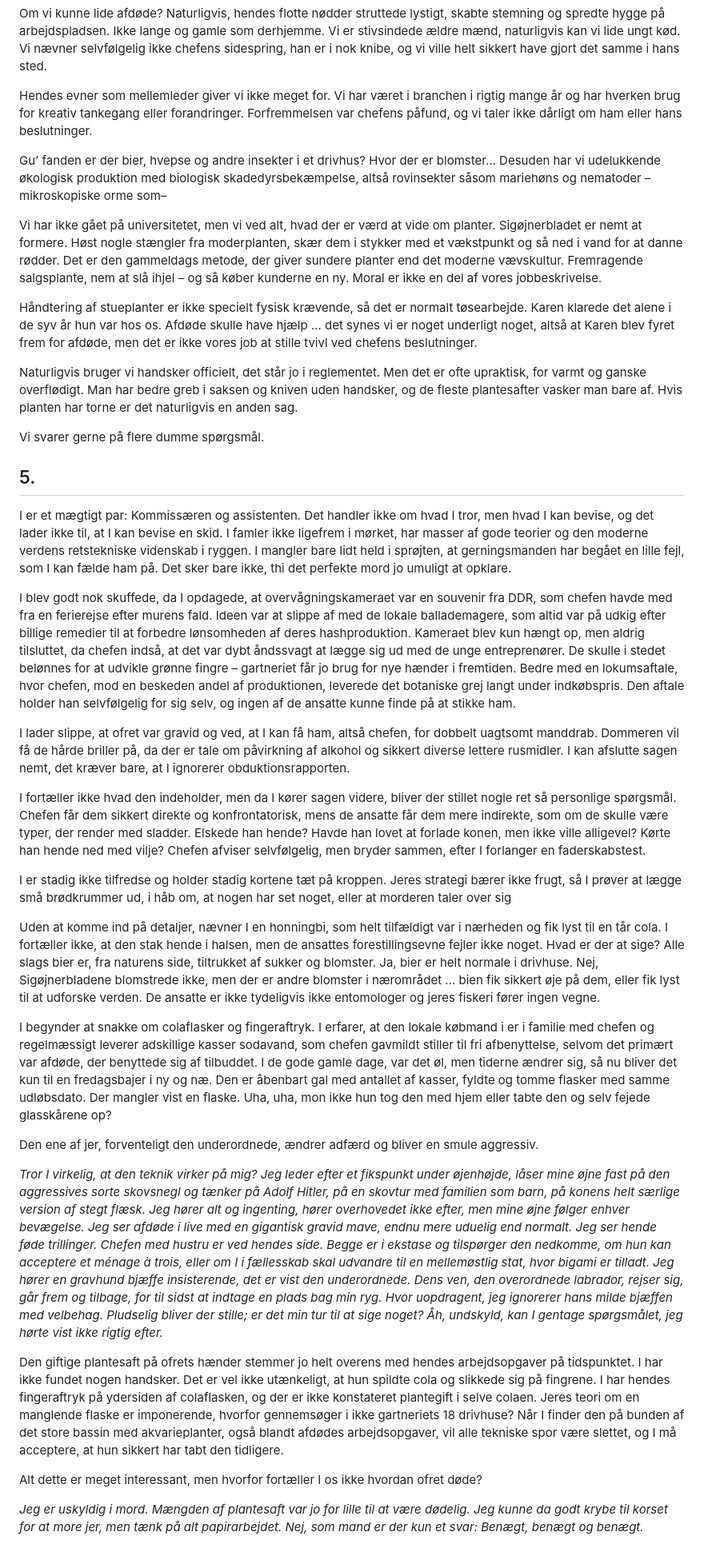
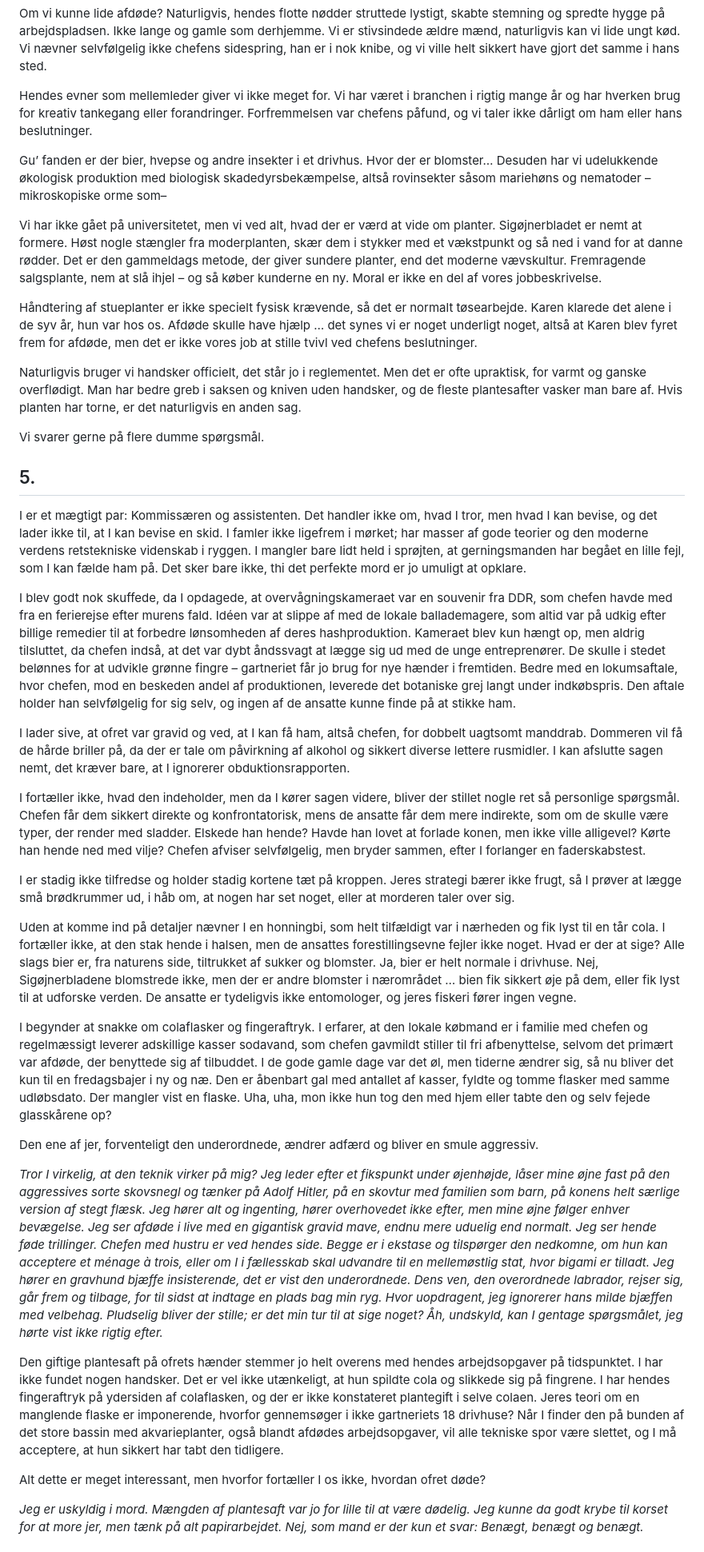
Before and after one commit to spamd42/fiction, a Markdown page: 1999; den skinhellige ko.md, the part around one of its changes. Shown at 80% size. Rendered like a GitHub page.

```diff
--- a/1999; den skinhellige ko.md
+++ b/1999; den skinhellige ko.md
@@ -84,39 +84,39 @@ Om vi kunne lide afdøde? Naturligvis, hendes flotte nødder struttede lystigt,
 
 Hendes evner som mellemleder giver vi ikke meget for. Vi har været i branchen i rigtig mange år og har hverken brug for kreativ tankegang eller forandringer. Forfremmelsen var chefens påfund, og vi taler ikke dårligt om ham eller hans beslutninger.
 
-Gu’ fanden er der bier, hvepse og andre insekter i et drivhus? Hvor der er blomster… Desuden har vi udelukkende økologisk produktion med biologisk skadedyrsbekæmpelse, altså rovinsekter såsom mariehøns og nematoder – mikroskopiske orme som–
+Gu’ fanden er der bier, hvepse og andre insekter i et drivhus. Hvor der er blomster… Desuden har vi udelukkende økologisk produktion med biologisk skadedyrsbekæmpelse, altså rovinsekter såsom mariehøns og nematoder – mikroskopiske orme som–
 
-Vi har ikke gået på universitetet, men vi ved alt, hvad der er værd at vide om planter. Sigøjnerbladet er nemt at formere. Høst nogle stængler fra moderplanten, skær dem i stykker med et vækstpunkt og så ned i vand for at danne rødder. Det er den gammeldags metode, der giver sundere planter end det moderne vævskultur. Fremragende salgsplante, nem at slå ihjel – og så køber kunderne en ny. Moral er ikke en del af vores jobbeskrivelse.
+Vi har ikke gået på universitetet, men vi ved alt, hvad der er værd at vide om planter. Sigøjnerbladet er nemt at formere. Høst nogle stængler fra moderplanten, skær dem i stykker med et vækstpunkt og så ned i vand for at danne rødder. Det er den gammeldags metode, der giver sundere planter, end det moderne vævskultur. Fremragende salgsplante, nem at slå ihjel – og så køber kunderne en ny. Moral er ikke en del af vores jobbeskrivelse.
 
-Håndtering af stueplanter er ikke specielt fysisk krævende, så det er normalt tøsearbejde. Karen klarede det alene i de syv år hun var hos os. Afdøde skulle have hjælp … det synes vi er noget underligt noget, altså at Karen blev fyret frem for afdøde, men det er ikke vores job at stille tvivl ved chefens beslutninger.
+Håndtering af stueplanter er ikke specielt fysisk krævende, så det er normalt tøsearbejde. Karen klarede det alene i de syv år, hun var hos os. Afdøde skulle have hjælp … det synes vi er noget underligt noget, altså at Karen blev fyret frem for afdøde, men det er ikke vores job at stille tvivl ved chefens beslutninger.
 
-Naturligvis bruger vi handsker officielt, det står jo i reglementet. Men det er ofte upraktisk, for varmt og ganske overflødigt. Man har bedre greb i saksen og kniven uden handsker, og de fleste plantesafter vasker man bare af. Hvis planten har torne er det naturligvis en anden sag.
+Naturligvis bruger vi handsker officielt, det står jo i reglementet. Men det er ofte upraktisk, for varmt og ganske overflødigt. Man har bedre greb i saksen og kniven uden handsker, og de fleste plantesafter vasker man bare af. Hvis planten har torne, er det naturligvis en anden sag.
 
 Vi svarer gerne på flere dumme spørgsmål.
 
 ## 5\.
 
-I er et mægtigt par: Kommissæren og assistenten. Det handler ikke om hvad I tror, men hvad I kan bevise, og det lader ikke til, at I kan bevise en skid. I famler ikke ligefrem i mørket, har masser af gode teorier og den moderne verdens retstekniske videnskab i ryggen. I mangler bare lidt held i sprøjten, at gerningsmanden har begået en lille fejl, som I kan fælde ham på. Det sker bare ikke, thi det perfekte mord jo umuligt at opklare.
+I er et mægtigt par: Kommissæren og assistenten. Det handler ikke om, hvad I tror, men hvad I kan bevise, og det lader ikke til, at I kan bevise en skid. I famler ikke ligefrem i mørket; har masser af gode teorier og den moderne verdens retstekniske videnskab i ryggen. I mangler bare lidt held i sprøjten, at gerningsmanden har begået en lille fejl, som I kan fælde ham på. Det sker bare ikke, thi det perfekte mord er jo umuligt at opklare.
 
-I blev godt nok skuffede, da I opdagede, at overvågningskameraet var en souvenir fra DDR, som chefen havde med fra en ferierejse efter murens fald. Ideen var at slippe af med de lokale ballademagere, som altid var på udkig efter billige remedier til at forbedre lønsomheden af deres hashproduktion. Kameraet blev kun hængt op, men aldrig tilsluttet, da chefen indså, at det var dybt åndssvagt at lægge sig ud med de unge entreprenører. De skulle i stedet belønnes for at udvikle grønne fingre  – gartneriet får jo brug for nye hænder i fremtiden. Bedre med en lokumsaftale, hvor chefen, mod en beskeden andel af produktionen, leverede det botaniske grej langt under indkøbspris. Den aftale holder han selvfølgelig for sig selv, og ingen af de ansatte kunne finde på at stikke ham.
+I blev godt nok skuffede, da I opdagede, at overvågningskameraet var en souvenir fra DDR, som chefen havde med fra en ferierejse efter murens fald. Idéen var at slippe af med de lokale ballademagere, som altid var på udkig efter billige remedier til at forbedre lønsomheden af deres hashproduktion. Kameraet blev kun hængt op, men aldrig tilsluttet, da chefen indså, at det var dybt åndssvagt at lægge sig ud med de unge entreprenører. De skulle i stedet belønnes for at udvikle grønne fingre  – gartneriet får jo brug for nye hænder i fremtiden. Bedre med en lokumsaftale, hvor chefen, mod en beskeden andel af produktionen, leverede det botaniske grej langt under indkøbspris. Den aftale holder han selvfølgelig for sig selv, og ingen af de ansatte kunne finde på at stikke ham.
 
-I lader slippe, at ofret var gravid og ved, at I kan få ham, altså chefen, for dobbelt uagtsomt manddrab. Dommeren vil få de hårde briller på, da der er tale om påvirkning af alkohol og sikkert diverse lettere rusmidler. I kan afslutte sagen nemt, det kræver bare, at I ignorerer obduktionsrapporten.
+I lader sive, at ofret var gravid og ved, at I kan få ham, altså chefen, for dobbelt uagtsomt manddrab. Dommeren vil få de hårde briller på, da der er tale om påvirkning af alkohol og sikkert diverse lettere rusmidler. I kan afslutte sagen nemt, det kræver bare, at I ignorerer obduktionsrapporten.
 
-I fortæller ikke hvad den indeholder, men da I kører sagen videre, bliver der stillet nogle ret så personlige spørgsmål. Chefen får dem sikkert direkte og konfrontatorisk, mens de ansatte får dem mere indirekte, som om de skulle være typer, der render med sladder. Elskede han hende? Havde han lovet at forlade konen, men ikke ville alligevel? Kørte han hende ned med vilje? Chefen afviser selvfølgelig, men bryder sammen, efter I forlanger en faderskabstest.
+I fortæller ikke, hvad den indeholder, men da I kører sagen videre, bliver der stillet nogle ret så personlige spørgsmål. Chefen får dem sikkert direkte og konfrontatorisk, mens de ansatte får dem mere indirekte, som om de skulle være typer, der render med sladder. Elskede han hende? Havde han lovet at forlade konen, men ikke ville alligevel? Kørte han hende ned med vilje? Chefen afviser selvfølgelig, men bryder sammen, efter I forlanger en faderskabstest.
 
-I er stadig ikke tilfredse og holder stadig kortene tæt på kroppen. Jeres strategi bærer ikke frugt, så I prøver at lægge små brødkrummer ud, i håb om, at nogen har set noget, eller at morderen taler over sig
+I er stadig ikke tilfredse og holder stadig kortene tæt på kroppen. Jeres strategi bærer ikke frugt, så I prøver at lægge små brødkrummer ud, i håb om, at nogen har set noget, eller at morderen taler over sig.
 
-Uden at komme ind på detaljer, nævner I en honningbi, som helt tilfældigt var i nærheden og fik lyst til en tår cola. I fortæller ikke, at den stak hende i halsen, men de ansattes forestillingsevne fejler ikke noget. Hvad er der at sige? Alle slags bier er, fra naturens side, tiltrukket af sukker og blomster. Ja, bier er helt normale i drivhuse. Nej, Sigøjnerbladene blomstrede ikke, men der er andre blomster i nærområdet … bien fik sikkert øje på dem, eller fik lyst til at udforske verden. De ansatte er ikke tydeligvis ikke entomologer og jeres fiskeri fører ingen vegne.
+Uden at komme ind på detaljer nævner I en honningbi, som helt tilfældigt var i nærheden og fik lyst til en tår cola. I fortæller ikke, at den stak hende i halsen, men de ansattes forestillingsevne fejler ikke noget. Hvad er der at sige? Alle slags bier er, fra naturens side, tiltrukket af sukker og blomster. Ja, bier er helt normale i drivhuse. Nej, Sigøjnerbladene blomstrede ikke, men der er andre blomster i nærområdet … bien fik sikkert øje på dem, eller fik lyst til at udforske verden. De ansatte er tydeligvis ikke entomologer, og jeres fiskeri fører ingen vegne.
 
-I begynder at snakke om colaflasker og fingeraftryk. I erfarer, at den lokale købmand i er i familie med chefen og regelmæssigt leverer adskillige kasser sodavand, som chefen gavmildt stiller til fri afbenyttelse, selvom det primært var afdøde, der benyttede sig af tilbuddet. I de gode gamle dage, var det øl, men tiderne ændrer sig, så nu bliver det kun til en fredagsbajer i ny og næ. Den er åbenbart gal med antallet af kasser, fyldte og tomme flasker med samme udløbsdato. Der mangler vist en flaske. Uha, uha, mon ikke hun tog den med hjem eller tabte den og selv fejede glasskårene op?
+I begynder at snakke om colaflasker og fingeraftryk. I erfarer, at den lokale købmand er i familie med chefen og regelmæssigt leverer adskillige kasser sodavand, som chefen gavmildt stiller til fri afbenyttelse, selvom det primært var afdøde, der benyttede sig af tilbuddet. I de gode gamle dage var det øl, men tiderne ændrer sig, så nu bliver det kun til en fredagsbajer i ny og næ. Den er åbenbart gal med antallet af kasser, fyldte og tomme flasker med samme udløbsdato. Der mangler vist en flaske. Uha, uha, mon ikke hun tog den med hjem eller tabte den og selv fejede glasskårene op?
 
 Den ene af jer, forventeligt den underordnede, ændrer adfærd og bliver en smule aggressiv.
 
-*Tror I virkelig, at den teknik virker på mig? Jeg leder efter et fikspunkt under øjenhøjde, låser mine øjne fast på den aggressives sorte skovsnegl og tænker på Adolf Hitler, på en skovtur med familien som barn, på konens helt særlige version af stegt flæsk. Jeg hører alt og ingenting, hører overhovedet ikke efter, men mine øjne følger enhver bevægelse. Jeg ser afdøde i live med en gigantisk gravid mave, endnu mere uduelig end normalt. Jeg ser hende føde trillinger. Chefen med hustru er ved hendes side. Begge er i ekstase og tilspørger den nedkomme, om hun kan acceptere et ménage à trois, eller om I i fællesskab skal udvandre til en mellemøstlig stat, hvor bigami er tilladt. Jeg hører en gravhund bjæffe insisterende, det er vist den underordnede. Dens ven, den overordnede labrador, rejser sig, går frem og tilbage, for til sidst at indtage en plads bag min ryg. Hvor uopdragent, jeg ignorerer hans milde bjæffen med velbehag. Pludselig bliver der stille; er det min tur til at sige noget? Åh, undskyld, kan I gentage spørgsmålet, jeg hørte vist ikke rigtig efter.*
+*Tror I virkelig, at den teknik virker på mig? Jeg leder efter et fikspunkt under øjenhøjde, låser mine øjne fast på den aggressives sorte skovsnegl og tænker på Adolf Hitler, på en skovtur med familien som barn, på konens helt særlige version af stegt flæsk. Jeg hører alt og ingenting, hører overhovedet ikke efter, men mine øjne følger enhver bevægelse. Jeg ser afdøde i live med en gigantisk gravid mave, endnu mere uduelig end normalt. Jeg ser hende føde trillinger. Chefen med hustru er ved hendes side. Begge er i ekstase og tilspørger den nedkomne, om hun kan acceptere et ménage à trois, eller om I i fællesskab skal udvandre til en mellemøstlig stat, hvor bigami er tilladt. Jeg hører en gravhund bjæffe insisterende, det er vist den underordnede. Dens ven, den overordnede labrador, rejser sig, går frem og tilbage, for til sidst at indtage en plads bag min ryg. Hvor uopdragent, jeg ignorerer hans milde bjæffen med velbehag. Pludselig bliver der stille; er det min tur til at sige noget? Åh, undskyld, kan I gentage spørgsmålet, jeg hørte vist ikke rigtig efter.*
 
 Den giftige plantesaft på ofrets hænder stemmer jo helt overens med hendes arbejdsopgaver på tidspunktet. I har ikke fundet nogen handsker. Det er vel ikke utænkeligt, at hun spildte cola og slikkede sig på fingrene. I har hendes fingeraftryk på ydersiden af colaflasken, og der er ikke konstateret plantegift i selve colaen. Jeres teori om en manglende flaske er imponerende, hvorfor gennemsøger i ikke gartneriets 18 drivhuse? Når I finder den på bunden af det store bassin med akvarieplanter, også blandt afdødes arbejdsopgaver, vil alle tekniske spor være slettet, og I må acceptere, at hun sikkert har tabt den tidligere.
 
-Alt dette er meget interessant, men hvorfor fortæller I os ikke hvordan ofret døde?
+Alt dette er meget interessant, men hvorfor fortæller I os ikke, hvordan ofret døde?
 
 *Jeg er uskyldig i mord. Mængden af plantesaft var jo for lille til at være dødelig. Jeg kunne da godt krybe til korset for at more jer, men tænk på alt papirarbejdet. Nej, som mand er der kun et svar: Benægt, benægt og benægt.*
 
```
Also changed, not shown: other parts of 1999; den skinhellige ko.md (+27 -25 lines).
